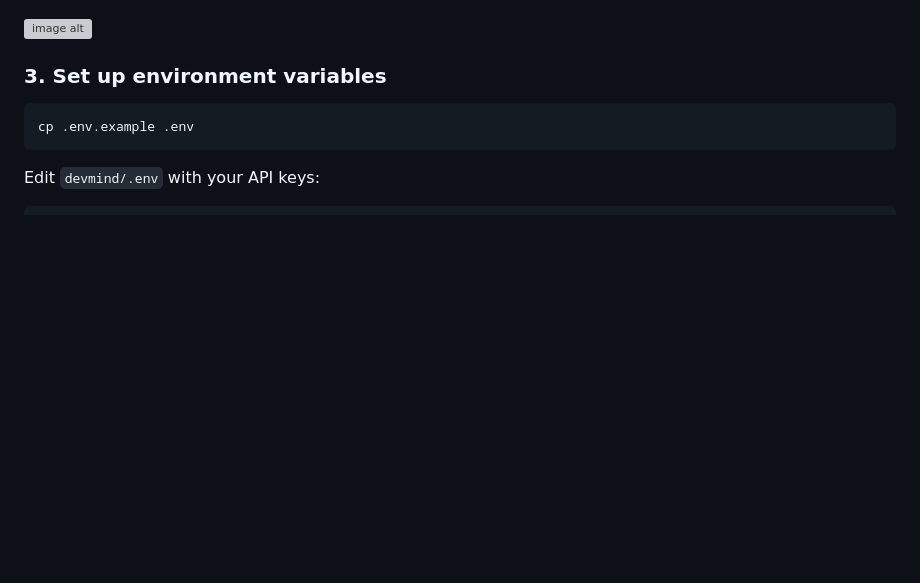
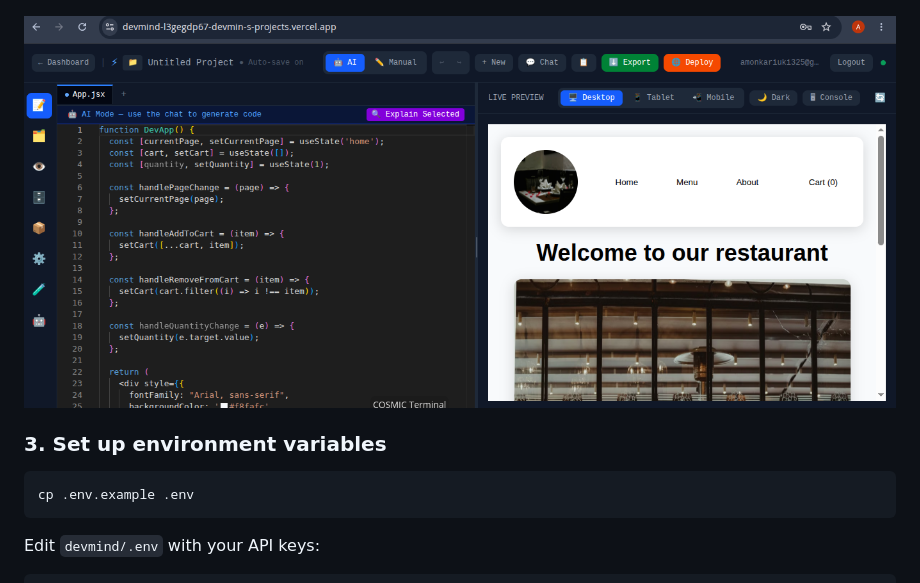
Before and after one commit to Amon-Mugo/DEVMIND_IDE, a Markdown page: README.md, the part around the change. Rendered like a GitHub page; blank space fills up the shorter version; grey boxes are pictures that could not be loaded.

Commit message:
Update README with new image link

```diff
--- a/README.md
+++ b/README.md
@@ -40,7 +40,7 @@ FEATURES
 
 ![image alt](https://github.com/Amon-Mugo/DEVMIND_IDE/blob/29a45db8e32a0dd76c97d4ce6df5da3db84e0a45/Screenshot_2026-06-13_11-56-14.png)
 
-![image alt]()
+![image alt](https://github.com/Amon-Mugo/DEVMIND_IDE/blob/4f6e75f0aff07ae6608bf5349911b1fcfdd73791/Screenshot_2026-06-13_11-46-41.png)
 
 
 
```
